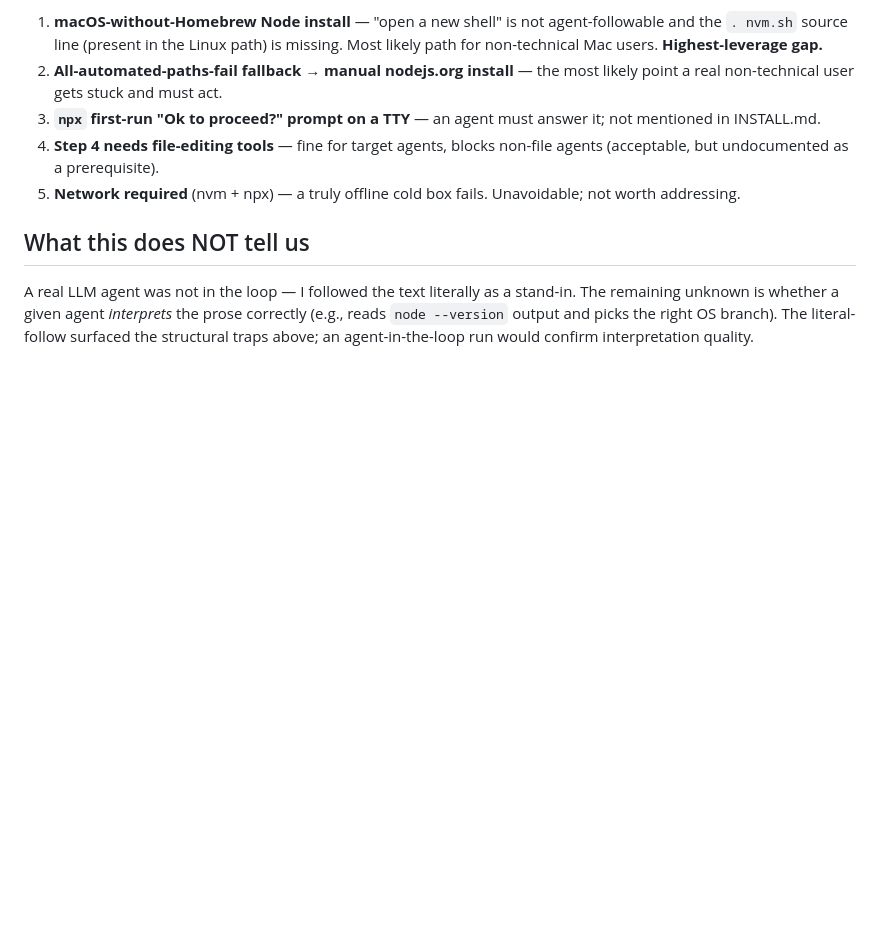
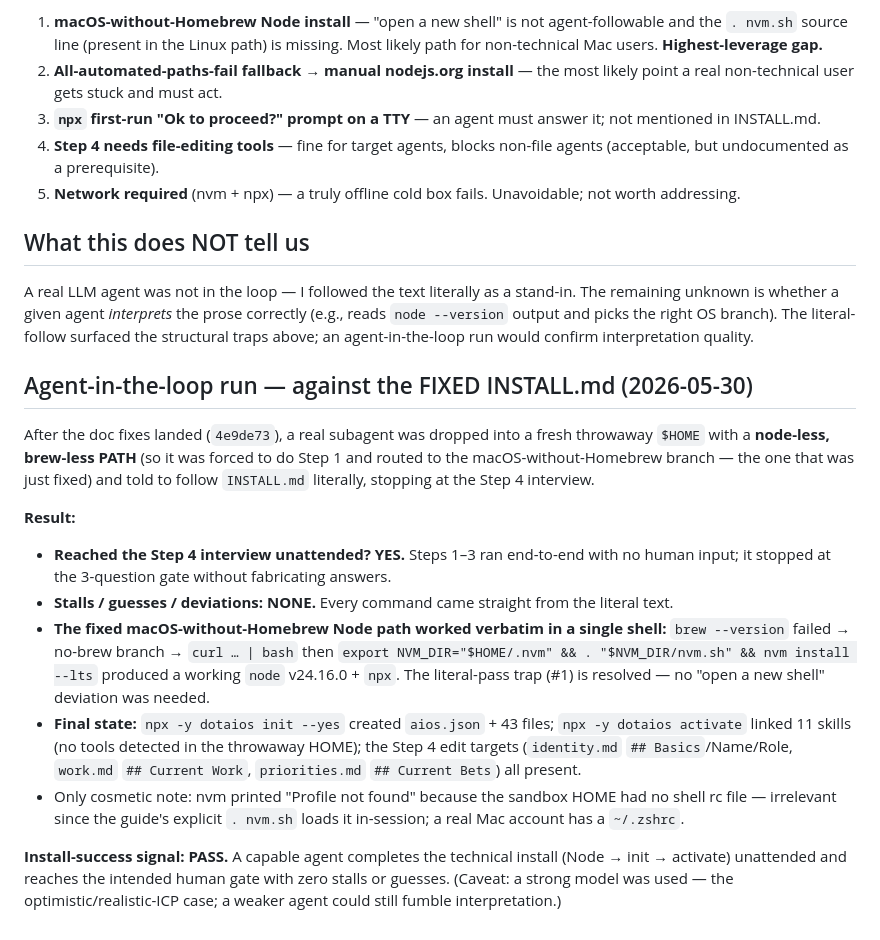
Before and after one commit to filocosta46/dotaios, a Markdown page: docs/overnight/install-cold-test.md, the part around the change. Drawn GitHub-style; blank space fills up the shorter version.

Commit message:
docs(overnight): append agent-in-the-loop install result
A real subagent followed the fixed INSTALL.md on a node-less, brew-less
throwaway HOME: reached the Step 4 interview unattended with zero stalls or
guesses, and the fixed macOS-without-Homebrew nvm path worked verbatim in a
single shell. Install-success signal: PASS (strong-model case).

Co-Authored-By: Claude Opus 4.8 <noreply@anthropic.com>

```diff
--- a/docs/overnight/install-cold-test.md
+++ b/docs/overnight/install-cold-test.md
@@ -41,3 +41,16 @@
 
 ## What this does NOT tell us
 A real LLM agent was not in the loop — I followed the text literally as a stand-in. The remaining unknown is whether a given agent *interprets* the prose correctly (e.g., reads `node --version` output and picks the right OS branch). The literal-follow surfaced the structural traps above; an agent-in-the-loop run would confirm interpretation quality.
+
+## Agent-in-the-loop run — against the FIXED INSTALL.md (2026-05-30)
+
+After the doc fixes landed (`4e9de73`), a real subagent was dropped into a fresh throwaway `$HOME` with a **node-less, brew-less PATH** (so it was forced to do Step 1 and routed to the macOS-without-Homebrew branch — the one that was just fixed) and told to follow `INSTALL.md` literally, stopping at the Step 4 interview.
+
+**Result:**
+- **Reached the Step 4 interview unattended? YES.** Steps 1–3 ran end-to-end with no human input; it stopped at the 3-question gate without fabricating answers.
+- **Stalls / guesses / deviations: NONE.** Every command came straight from the literal text.
+- **The fixed macOS-without-Homebrew Node path worked verbatim in a single shell:** `brew --version` failed → no-brew branch → `curl … | bash` then `export NVM_DIR="$HOME/.nvm" && . "$NVM_DIR/nvm.sh" && nvm install --lts` produced a working `node` v24.16.0 + `npx`. The literal-pass trap (#1) is resolved — no "open a new shell" deviation was needed.
+- **Final state:** `npx -y dotaios init --yes` created `aios.json` + 43 files; `npx -y dotaios activate` linked 11 skills (no tools detected in the throwaway HOME); the Step 4 edit targets (`identity.md` `## Basics`/Name/Role, `work.md` `## Current Work`, `priorities.md` `## Current Bets`) all present.
+- Only cosmetic note: nvm printed "Profile not found" because the sandbox HOME had no shell rc file — irrelevant since the guide's explicit `. nvm.sh` loads it in-session; a real Mac account has a `~/.zshrc`.
+
+**Install-success signal: PASS.** A capable agent completes the technical install (Node → init → activate) unattended and reaches the intended human gate with zero stalls or guesses. (Caveat: a strong model was used — the optimistic/realistic-ICP case; a weaker agent could still fumble interpretation.)
```
